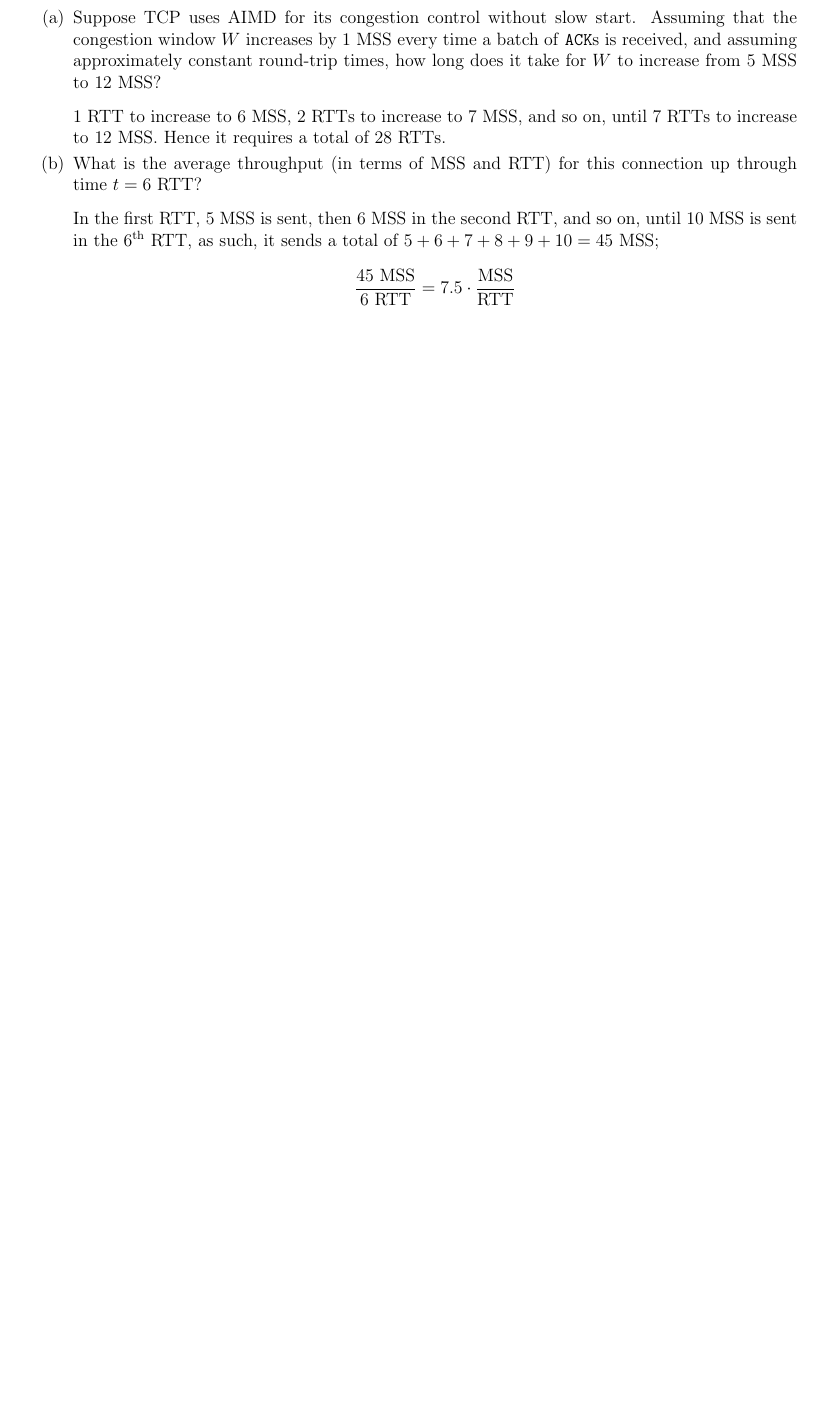
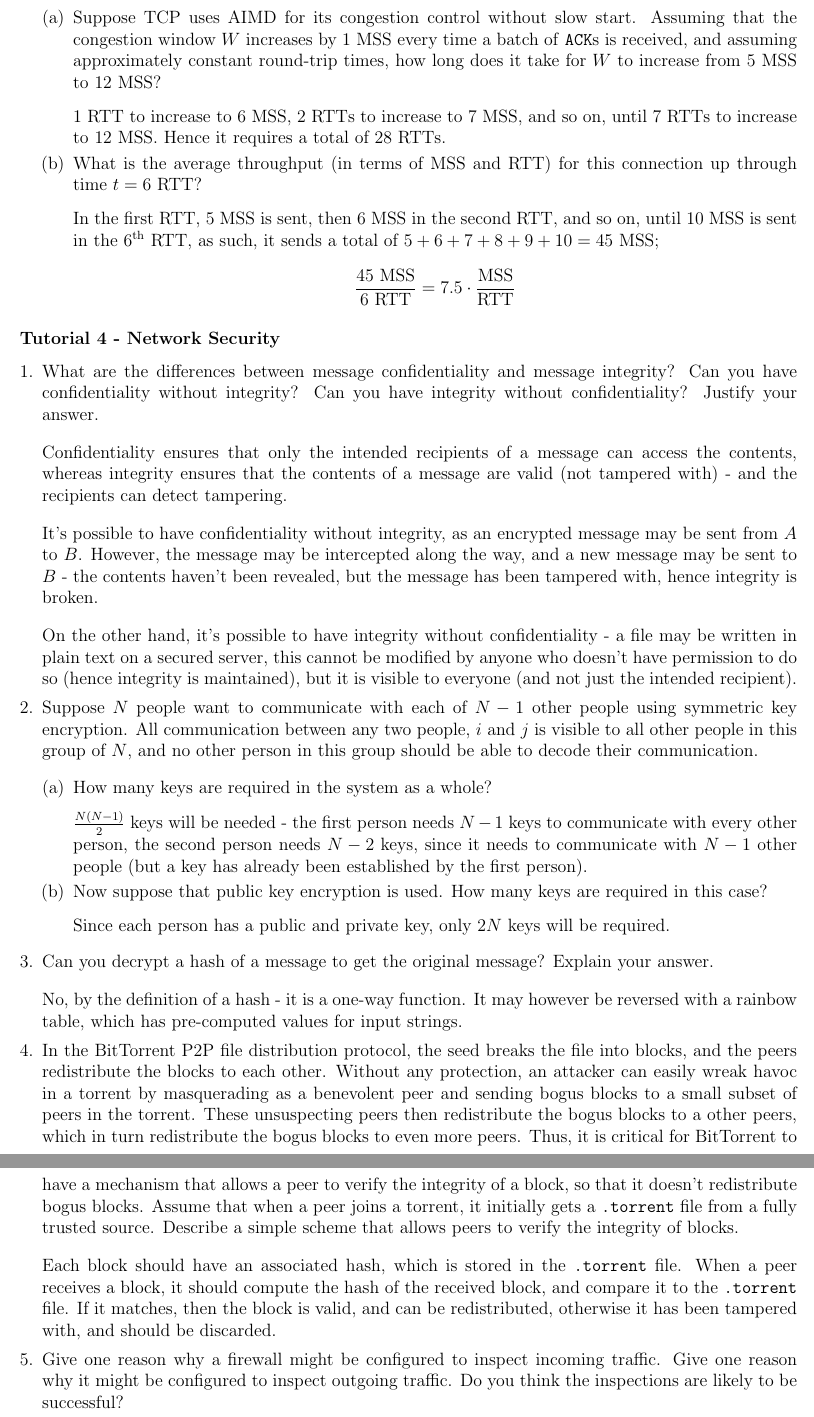
Before and after one commit to lin-e/imperial-revision, a LaTeX document (tutorials/co212/main.tex): part of page 6 of 6 before the commit and two parts of pages 6 and 7 of 7 after it, the two joined at a grey line, cut so that both start at the same text, the shorter picture padded with empty space. Compiled offline with pdfLaTeX.

Commit message:
co212 - ts4

```diff
--- a/tutorials/co212/main.tex
+++ b/tutorials/co212/main.tex
@@ -516,3 +516,61 @@
                             $$\frac{45 \text{ MSS}}{6 \text{ RTT}} = 7.5 \cdot \frac{\text{MSS}}{\text{RTT}}$$
                     \end{enumerate}
             \end{enumerate}
+        \subsubsection*{Tutorial 4 - Network Security}
+            \begin{enumerate}[1.]
+                \itemsep0em
+                \item
+                    What are the differences between message confidentiality and message integrity?
+                    Can you have confidentiality without integrity?
+                    Can you have integrity without confidentiality?
+                    Justify your answer.
+                    \medskip
+
+                    Confidentiality ensures that only the intended recipients of a message can access the contents, whereas integrity ensures that the contents of a message are valid (not tampered with) - and the recipients can detect tampering.
+                    \medskip
+
+                    It's possible to have confidentiality without integrity, as an encrypted message may be sent from $A$ to $B$.
+                    However, the message may be intercepted along the way, and a new message may be sent to $B$ - the contents haven't been revealed, but the message has been tampered with, hence integrity is broken.
+                    \medskip
+
+                    On the other hand, it's possible to have integrity without confidentiality - a file may be written in plain text on a secured server, this cannot be modified by anyone who doesn't have permission to do so (hence integrity is maintained), but it is visible to everyone (and not just the intended recipient).
+                \item
+                    Suppose $N$ people want to communicate with each of $N - 1$ other people using symmetric key encryption.
+                    All communication between any two people, $i$ and $j$ is visible to all other people in this group of $N$, and no other person in this group should be able to decode their communication.
+                    \begin{enumerate}[(a)]
+                        \itemsep0em
+                        \item How many keys are required in the system as a whole?
+                            \medskip
+
+                            $\frac{N(N - 1)}{2}$ keys will be needed - the first person needs $N - 1$ keys to communicate with every other person, the second person needs $N - 2$ keys, since it needs to communicate with $N - 1$ other people (but a key has already been established by the first person).
+                        \item
+                            Now suppose that public key encryption is used.
+                            How many keys are required in this case?
+                            \medskip
+
+                            Since each person has a public and private key, only $2N$ keys will be required.
+                    \end{enumerate}
+                \item
+                    Can you decrypt a hash of a message to get the original message?
+                    Explain your answer.
+                    \medskip
+
+                    No, by the definition of a hash - it is a one-way function.
+                    It may however be reversed with a rainbow table, which has pre-computed values for input strings.
+                \item
+                    In the BitTorrent P2P file distribution protocol, the seed breaks the file into blocks, and the peers redistribute the blocks to each other.
+                    Without any protection, an attacker can easily wreak havoc in a torrent by masquerading as a benevolent peer and sending bogus blocks to a small subset of peers in the torrent.
+                    These unsuspecting peers then redistribute the bogus blocks to a other peers, which in turn redistribute the bogus blocks to even more peers.
+                    Thus, it is critical for BitTorrent to have a mechanism that allows a peer to verify the integrity of a block, so that it doesn't redistribute bogus blocks.
+                    Assume that when a peer joins a torrent, it initially gets a ~.torrent~ file from a fully trusted source.
+                    Describe a simple scheme that allows peers to verify the integrity of blocks.
+                    \medskip
+
+                    Each block should have an associated hash, which is stored in the ~.torrent~ file.
+                    When a peer receives a block, it should compute the hash of the received block, and compare it to the ~.torrent~ file.
+                    If it matches, then the block is valid, and can be redistributed, otherwise it has been tampered with, and should be discarded.
+                \item
+                    Give one reason why a firewall might be configured to inspect incoming traffic.
+                    Give one reason why it might be configured to inspect outgoing traffic.
+                    Do you think the inspections are likely to be successful?
+                    \medskip
```
Also changed, not shown: _output/y2/t_co212.pdf, tutorials/co212/main.pdf, tutorials/co212/main.tex (9 more changed lines).
